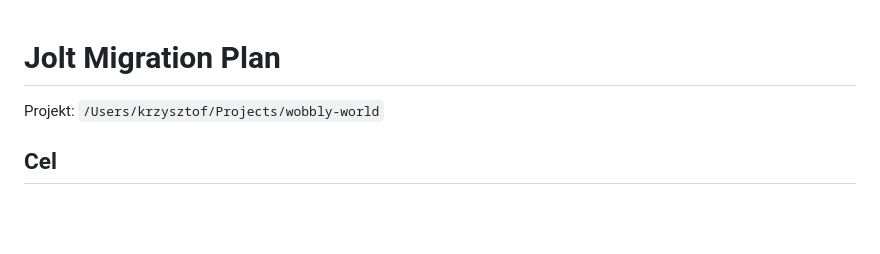
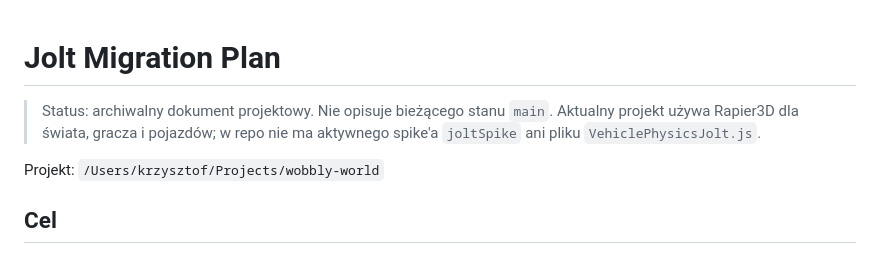
Before and after one commit to electron19/wobbly-world, a Markdown page: docs/JOLT_MIGRATION.md, the part around the change. GitHub-like rendering; blank space fills up the shorter version.

```diff
--- a/docs/JOLT_MIGRATION.md
+++ b/docs/JOLT_MIGRATION.md
@@ -1,4 +1,8 @@
 # Jolt Migration Plan
+
+> Status: archiwalny dokument projektowy.
+> Nie opisuje bieżącego stanu `main`.
+> Aktualny projekt używa Rapier3D dla świata, gracza i pojazdów; w repo nie ma aktywnego spike'a `joltSpike` ani pliku `VehiclePhysicsJolt.js`.
 
 Projekt: `/Users/krzysztof/Projects/wobbly-world`
 
```
Also changed, not shown: CHANGELOG.md (+5 -6 lines).
